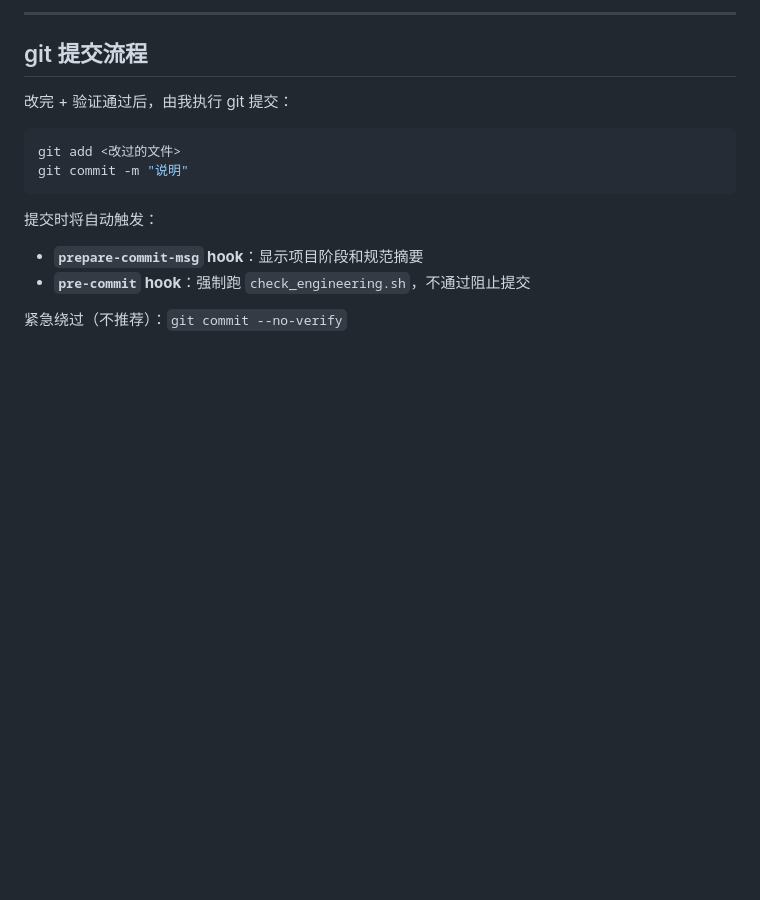
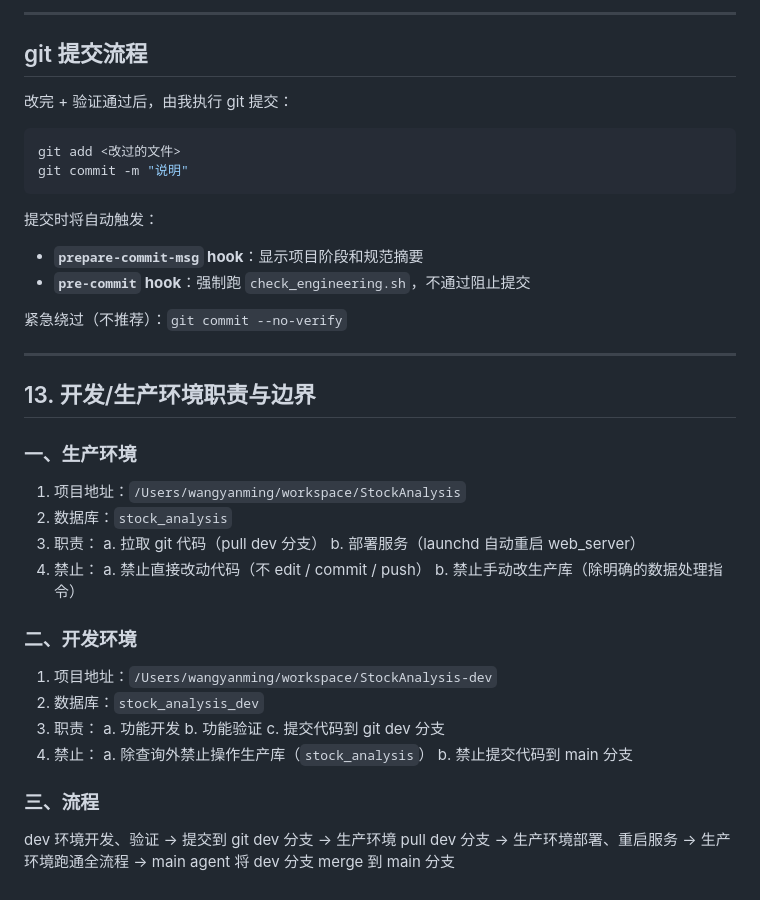
Before and after one commit to wangyanming/StockAnalysis, a Markdown page: skills/engineering-rules/SKILL.md, the part around the change. Drawn GitHub-style; blank space fills up the shorter version.

Commit message:
📐 规范: 新增第13章 开发/生产环境职责与边界（开发在StockAnalysis-dev、生产只git pull；禁止生产改代码/提交main）

```diff
--- a/skills/engineering-rules/SKILL.md
+++ b/skills/engineering-rules/SKILL.md
@@ -296,3 +296,36 @@ git commit -m "说明"
 - **`pre-commit` hook**：强制跑 `check_engineering.sh`，不通过阻止提交
 
 紧急绕过（不推荐）：`git commit --no-verify`
+
+---
+
+## 13. 开发/生产环境职责与边界
+
+### 一、生产环境
+1. 项目地址：`/Users/wangyanming/workspace/StockAnalysis`
+2. 数据库：`stock_analysis`
+3. 职责：
+   a. 拉取 git 代码（pull dev 分支）
+   b. 部署服务（launchd 自动重启 web_server）
+4. 禁止：
+   a. 禁止直接改动代码（不 edit / commit / push）
+   b. 禁止手动改生产库（除明确的数据处理指令）
+
+### 二、开发环境
+1. 项目地址：`/Users/wangyanming/workspace/StockAnalysis-dev`
+2. 数据库：`stock_analysis_dev`
+3. 职责：
+   a. 功能开发
+   b. 功能验证
+   c. 提交代码到 git dev 分支
+4. 禁止：
+   a. 除查询外禁止操作生产库（`stock_analysis`）
+   b. 禁止提交代码到 main 分支
+
+### 三、流程
+dev 环境开发、验证
+→ 提交到 git dev 分支
+→ 生产环境 pull dev 分支
+→ 生产环境部署、重启服务
+→ 生产环境跑通全流程
+→ main agent 将 dev 分支 merge 到 main 分支
```
